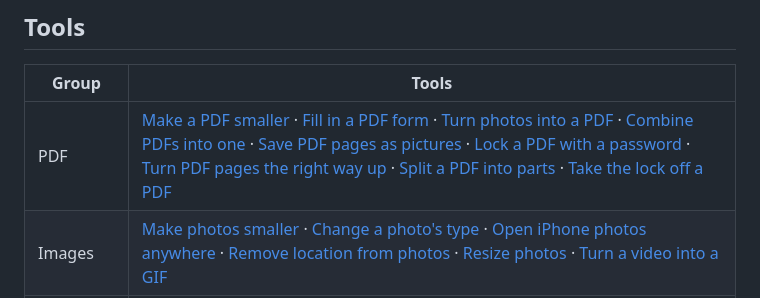
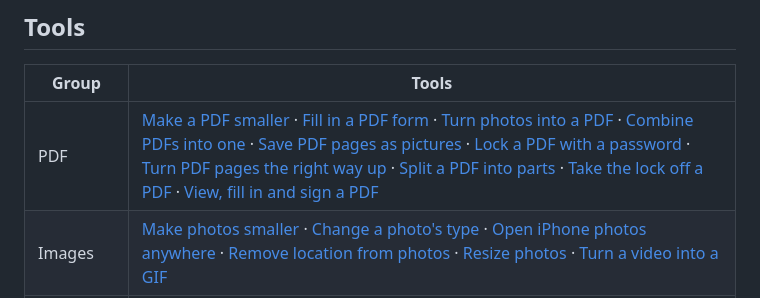
Before and after one commit to sapience-design/freethetools, a Markdown page: README.md, the part around the change. Rendered like a GitHub page.

```diff
--- a/README.md
+++ b/README.md
@@ -56,7 +56,7 @@ Free the Tools is a [Sapience Design](https://sapience.design) initiative, built
 <!-- site-tools:start: written by scripts/tool-table.mjs -->
 | Group | Tools |
 |---|---|
-| PDF | [Make a PDF smaller](https://freethetools.com/pdf/compress/) · [Fill in a PDF form](https://freethetools.com/pdf/fill-form/) · [Turn photos into a PDF](https://freethetools.com/pdf/images-to-pdf/) · [Combine PDFs into one](https://freethetools.com/pdf/merge/) · [Save PDF pages as pictures](https://freethetools.com/pdf/to-images/) · [Lock a PDF with a password](https://freethetools.com/pdf/protect/) · [Turn PDF pages the right way up](https://freethetools.com/pdf/rotate/) · [Split a PDF into parts](https://freethetools.com/pdf/split/) · [Take the lock off a PDF](https://freethetools.com/pdf/unlock/) |
+| PDF | [Make a PDF smaller](https://freethetools.com/pdf/compress/) · [Fill in a PDF form](https://freethetools.com/pdf/fill-form/) · [Turn photos into a PDF](https://freethetools.com/pdf/images-to-pdf/) · [Combine PDFs into one](https://freethetools.com/pdf/merge/) · [Save PDF pages as pictures](https://freethetools.com/pdf/to-images/) · [Lock a PDF with a password](https://freethetools.com/pdf/protect/) · [Turn PDF pages the right way up](https://freethetools.com/pdf/rotate/) · [Split a PDF into parts](https://freethetools.com/pdf/split/) · [Take the lock off a PDF](https://freethetools.com/pdf/unlock/) · [View, fill in and sign a PDF](https://freethetools.com/pdf/edit/) |
 | Images | [Make photos smaller](https://freethetools.com/images/compress/) · [Change a photo's type](https://freethetools.com/images/convert/) · [Open iPhone photos anywhere](https://freethetools.com/images/heic-to-jpg/) · [Remove location from photos](https://freethetools.com/images/remove-location/) · [Resize photos](https://freethetools.com/images/resize/) · [Turn a video into a GIF](https://freethetools.com/images/video-to-gif/) |
 | Text | [Change text to UPPER or lower case](https://freethetools.com/text/case-converter/) · [Turn Markdown into HTML](https://freethetools.com/text/markdown-to-html/) · [Compare two texts](https://freethetools.com/text/text-diff/) · [Count words](https://freethetools.com/text/word-counter/) |
 | Data | [Turn a spreadsheet into JSON](https://freethetools.com/data/csv-to-json/) · [Tidy up and check JSON](https://freethetools.com/data/json-formatter/) |
```
Also changed, not shown: packages/freethetools/README.md (+1 -1 lines).
